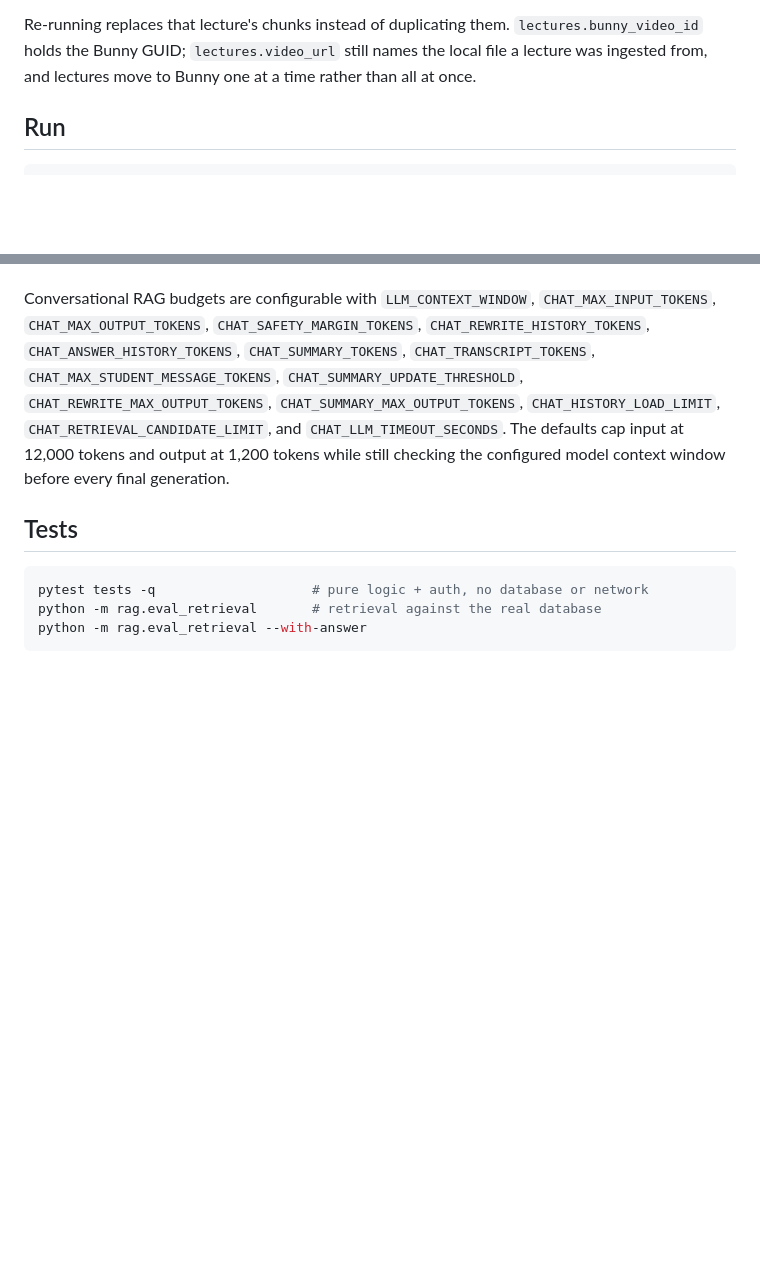
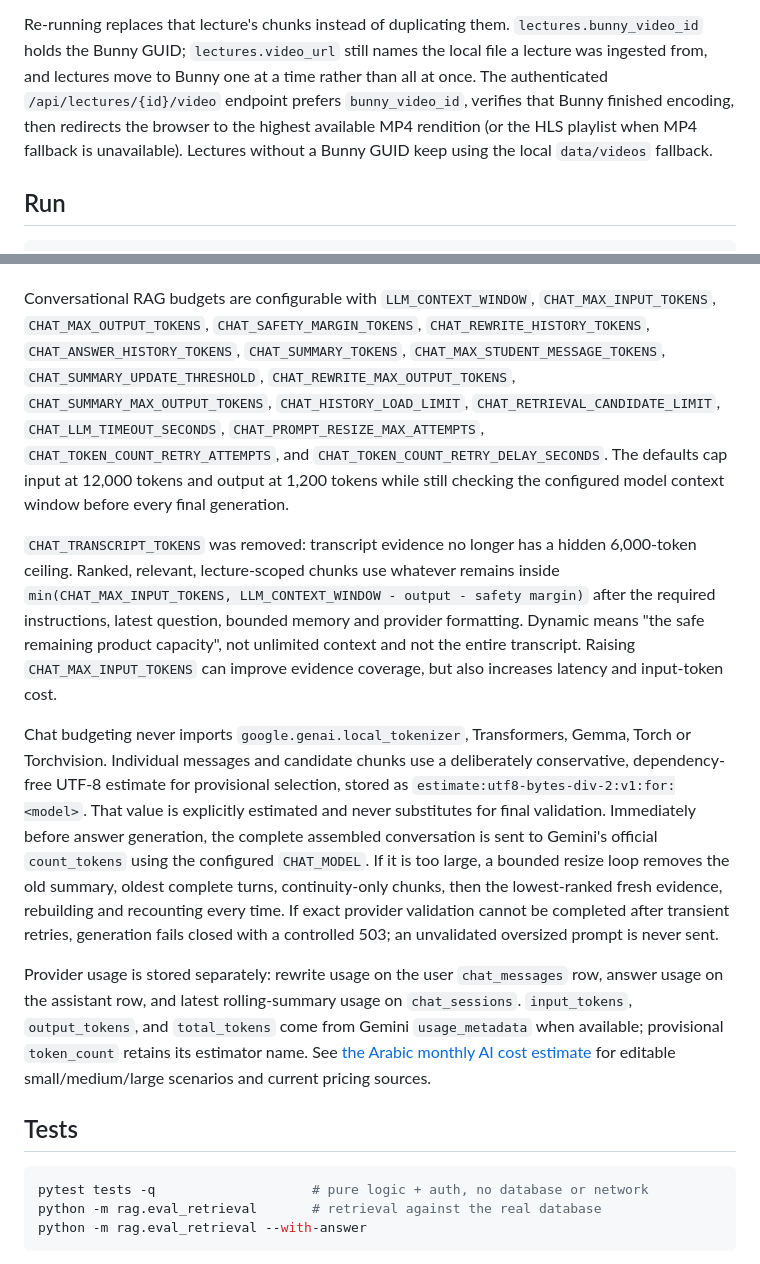
Before and after one commit to tokaM107/Educational-platform---imed, a Markdown page: README.md, 2 parts joined by grey strips. GitHub-like rendering; blank space fills up the shorter version.

Commit message:
Update README.md to clarify video endpoint behavior and chat budgeting details

```diff
--- a/README.md
+++ b/README.md
@@ -241,7 +241,11 @@ ready yet" into a 404 from ffmpeg.
 Re-running replaces that lecture's chunks instead of duplicating them.
 `lectures.bunny_video_id` holds the Bunny GUID; `lectures.video_url` still names
 the local file a lecture was ingested from, and lectures move to Bunny one at a
-time rather than all at once.
+time rather than all at once. The authenticated `/api/lectures/{id}/video`
+endpoint prefers `bunny_video_id`, verifies that Bunny finished encoding, then
+redirects the browser to the highest available MP4 rendition (or the HLS
+playlist when MP4 fallback is unavailable). Lectures without a Bunny GUID keep
+using the local `data/videos` fallback.
 
 ## Run
 
@@ -650,12 +654,41 @@ Conversational RAG budgets are configurable with `LLM_CONTEXT_WINDOW`,
 `CHAT_MAX_INPUT_TOKENS`, `CHAT_MAX_OUTPUT_TOKENS`,
 `CHAT_SAFETY_MARGIN_TOKENS`, `CHAT_REWRITE_HISTORY_TOKENS`,
 `CHAT_ANSWER_HISTORY_TOKENS`, `CHAT_SUMMARY_TOKENS`,
-`CHAT_TRANSCRIPT_TOKENS`, `CHAT_MAX_STUDENT_MESSAGE_TOKENS`,
+`CHAT_MAX_STUDENT_MESSAGE_TOKENS`,
 `CHAT_SUMMARY_UPDATE_THRESHOLD`, `CHAT_REWRITE_MAX_OUTPUT_TOKENS`,
 `CHAT_SUMMARY_MAX_OUTPUT_TOKENS`, `CHAT_HISTORY_LOAD_LIMIT`,
-`CHAT_RETRIEVAL_CANDIDATE_LIMIT`, and `CHAT_LLM_TIMEOUT_SECONDS`.
+`CHAT_RETRIEVAL_CANDIDATE_LIMIT`, `CHAT_LLM_TIMEOUT_SECONDS`,
+`CHAT_PROMPT_RESIZE_MAX_ATTEMPTS`, `CHAT_TOKEN_COUNT_RETRY_ATTEMPTS`, and
+`CHAT_TOKEN_COUNT_RETRY_DELAY_SECONDS`.
 The defaults cap input at 12,000 tokens and output at 1,200 tokens while still
 checking the configured model context window before every final generation.
+
+`CHAT_TRANSCRIPT_TOKENS` was removed: transcript evidence no longer has a hidden
+6,000-token ceiling. Ranked, relevant, lecture-scoped chunks use whatever remains
+inside `min(CHAT_MAX_INPUT_TOKENS, LLM_CONTEXT_WINDOW - output - safety margin)`
+after the required instructions, latest question, bounded memory and provider
+formatting. Dynamic means "the safe remaining product capacity", not unlimited
+context and not the entire transcript. Raising `CHAT_MAX_INPUT_TOKENS` can improve
+evidence coverage, but also increases latency and input-token cost.
+
+Chat budgeting never imports `google.genai.local_tokenizer`, Transformers, Gemma,
+Torch or Torchvision. Individual messages and candidate chunks use a deliberately
+conservative, dependency-free UTF-8 estimate for provisional selection, stored as
+`estimate:utf8-bytes-div-2:v1:for:<model>`. That value is explicitly estimated and
+never substitutes for final validation. Immediately before answer generation, the
+complete assembled conversation is sent to Gemini's official `count_tokens` using
+the configured `CHAT_MODEL`. If it is too large, a bounded resize loop removes the
+old summary, oldest complete turns, continuity-only chunks, then the lowest-ranked
+fresh evidence, rebuilding and recounting every time. If exact provider validation
+cannot be completed after transient retries, generation fails closed with a
+controlled 503; an unvalidated oversized prompt is never sent.
+
+Provider usage is stored separately: rewrite usage on the user `chat_messages`
+row, answer usage on the assistant row, and latest rolling-summary usage on
+`chat_sessions`. `input_tokens`, `output_tokens`, and `total_tokens` come from
+Gemini `usage_metadata` when available; provisional `token_count` retains its
+estimator name. See [the Arabic monthly AI cost estimate](docs/AI_MONTHLY_COST_ESTIMATE_AR.md)
+for editable small/medium/large scenarios and current pricing sources.
 
 ## Tests
 
```
